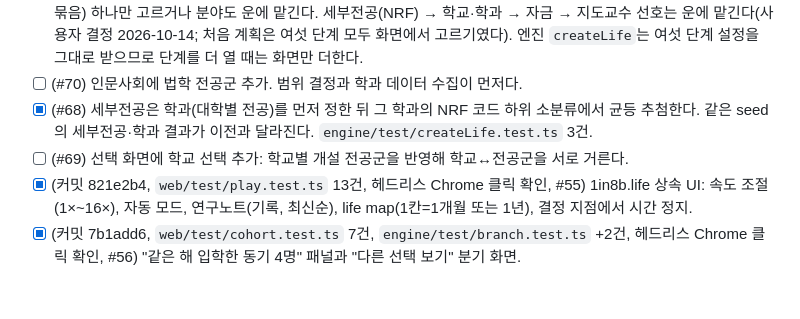
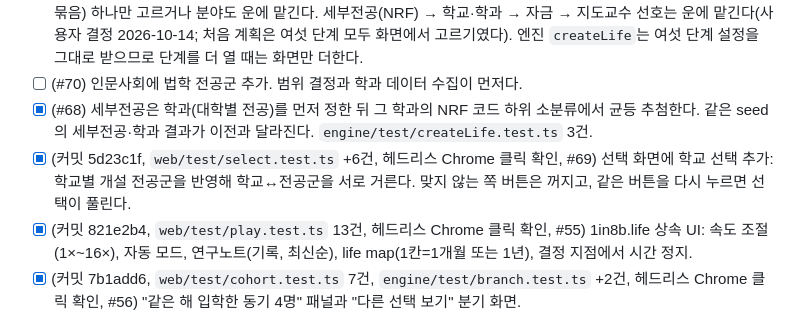
Before and after one commit to Raon1123/accidental-phd, a Markdown page: docs/waves/wave-05-ui-narrative.md, the part around the change. Rendered like a GitHub page; blank space fills up the shorter version.

Commit message:
docs(waves): wave-05 school selection (#69) checked (5d23c1f)
Co-Authored-By: Claude Sonnet 5.5 <noreply@anthropic.com>

```diff
--- a/docs/waves/wave-05-ui-narrative.md
+++ b/docs/waves/wave-05-ui-narrative.md
@@ -11,7 +11,7 @@ Wave 4 종료 조건.
 - [x] (커밋 6d02e7a, `web/test/select.test.ts` 6건, #54) 입학 전 선택 화면: 하고 싶은 분야(전공군 26개, 계열별로 묶음) 하나만 고르거나 분야도 운에 맡긴다. 세부전공(NRF) → 학교·학과 → 자금 → 지도교수 선호는 운에 맡긴다(사용자 결정 2026-10-14; 처음 계획은 여섯 단계 모두 화면에서 고르기였다). 엔진 `createLife`는 여섯 단계 설정을 그대로 받으므로 단계를 더 열 때는 화면만 더한다.
 - [ ] (#70) 인문사회에 법학 전공군 추가. 범위 결정과 학과 데이터 수집이 먼저다.
 - [x] (#68) 세부전공은 학과(대학별 전공)를 먼저 정한 뒤 그 학과의 NRF 코드 하위 소분류에서 균등 추첨한다. 같은 seed의 세부전공·학과 결과가 이전과 달라진다. `engine/test/createLife.test.ts` 3건.
-- [ ] (#69) 선택 화면에 학교 선택 추가: 학교별 개설 전공군을 반영해 학교↔전공군을 서로 거른다.
+- [x] (커밋 5d23c1f, `web/test/select.test.ts` +6건, 헤드리스 Chrome 클릭 확인, #69) 선택 화면에 학교 선택 추가: 학교별 개설 전공군을 반영해 학교↔전공군을 서로 거른다. 맞지 않는 쪽 버튼은 꺼지고, 같은 버튼을 다시 누르면 선택이 풀린다.
 - [x] (커밋 821e2b4, `web/test/play.test.ts` 13건, 헤드리스 Chrome 클릭 확인, #55) 1in8b.life 상속 UI: 속도 조절(1×~16×), 자동 모드, 연구노트(기록, 최신순), life map(1칸=1개월 또는 1년), 결정 지점에서 시간 정지.
 - [x] (커밋 7b1add6, `web/test/cohort.test.ts` 7건, `engine/test/branch.test.ts` +2건, 헤드리스 Chrome 클릭 확인, #56) "같은 해 입학한 동기 4명" 패널과 "다른 선택 보기" 분기 화면.
 - [ ] 서사 텍스트 팩: narratives 팩 레코드에 근거한 학과·계열별 장면 텍스트(창작 표시). 완료 조건: 모든 장면이 narratives 레코드 id 또는 `assumed`를 참조.
```
